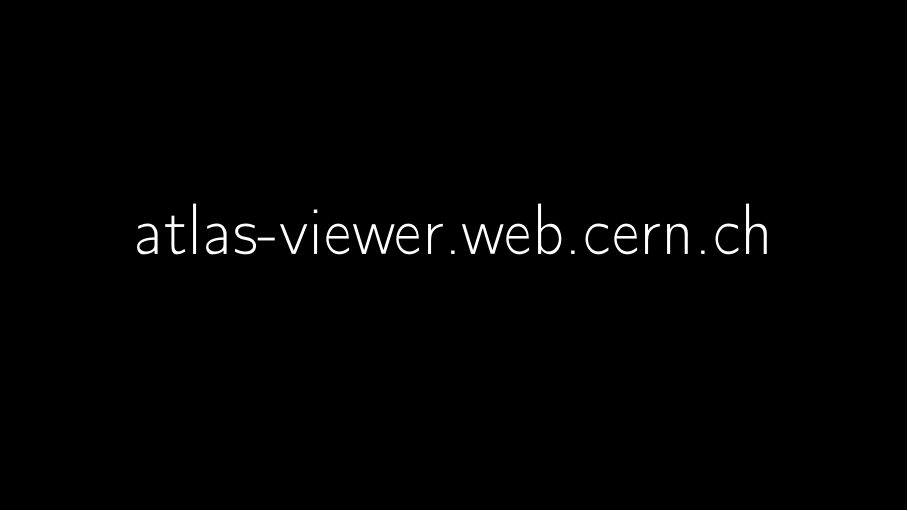
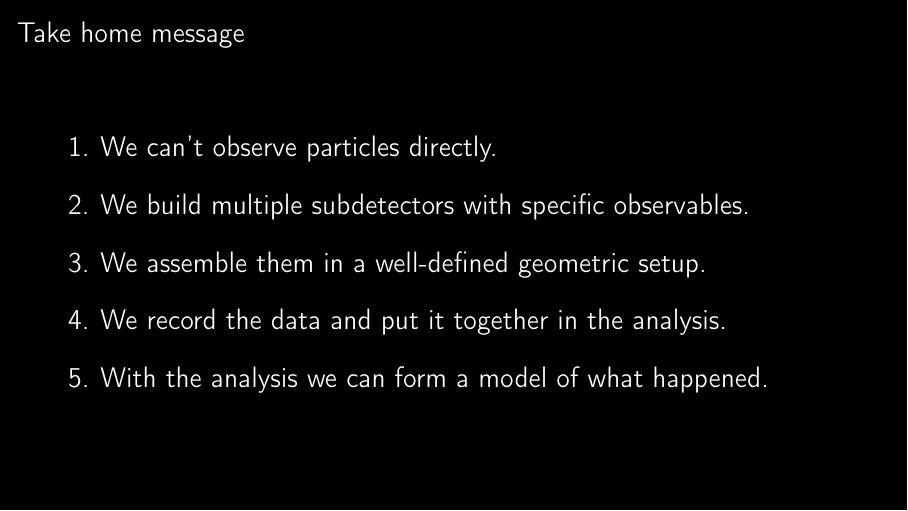
Before and after one commit to MaxClerkwell/atlas-slides, LaTeX slides (main.tex): page 6 of 6 before the commit and page 6 of 7 after it. Compiled offline with pdfLaTeX.

Commit message:
Add take home message slide before link slide
Co-Authored-By: Claude Sonnet 5.5 <noreply@anthropic.com>

```diff
--- a/main.tex
+++ b/main.tex
@@ -64,7 +64,28 @@
 \end{frame}
 }
 
-% 6 -- link to the ATLAS online viewer
+% 6 -- take home message
+{
+  \setbeamercolor{background canvas}{bg=black}
+  \setbeamercolor{normal text}{fg=white}
+  \setbeamercolor{frametitle}{fg=white}
+  \setbeamercolor{enumerate item}{fg=white}
+  \setbeamertemplate{enumerate items}[default]
+  \usebeamercolor[fg]{normal text}
+  \begin{frame}{Take home message}
+    \Large
+    \begin{enumerate}
+      \setlength{\itemsep}{0.8em}
+      \item We can't observe particles directly.
+      \item We build multiple subdetectors with specific observables.
+      \item We assemble them in a well-defined geometric setup.
+      \item We record the data and put it together in the analysis.
+      \item With the analysis we can form a model of what happened.
+    \end{enumerate}
+  \end{frame}
+}
+
+% 7 -- link to the ATLAS online viewer
 {
   \setbeamercolor{background canvas}{bg=black}
   \begin{frame}[plain]
```
